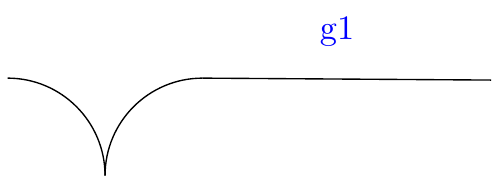
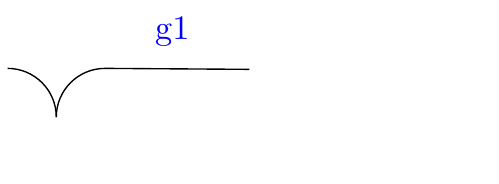
Before and after one commit to ElviraLupoian/genus2reductiontypes, a LaTeX figure (genus2-special-fibres/tikz-mrm/i-0-ii-0.tex): the whole page. Compiled offline with pdfLaTeX.

Commit message:
Update i-0-ii-0.tex

```diff
--- a/genus2-special-fibres/tikz-mrm/i-0-ii-0.tex
+++ b/genus2-special-fibres/tikz-mrm/i-0-ii-0.tex
@@ -4,7 +4,7 @@
 
 %I_0-II-t t=0 case
 
-\begin{tikzpicture}[scale=1]
+\begin{tikzpicture}[scale=0.5]
   \coordinate (A) at (-1.03, 6.95);
   \coordinate (B) at (0.11, 7.36);
   \coordinate (C) at (1, 8);
```
